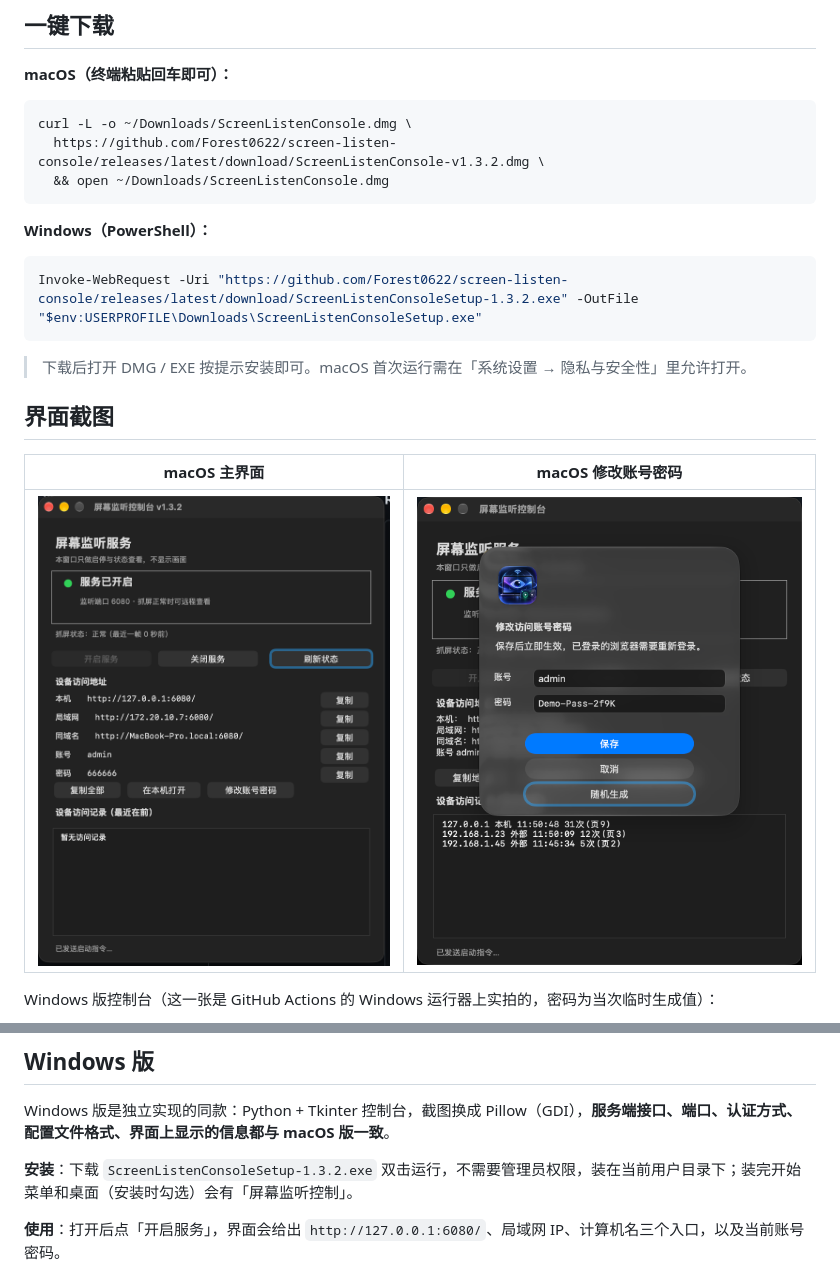
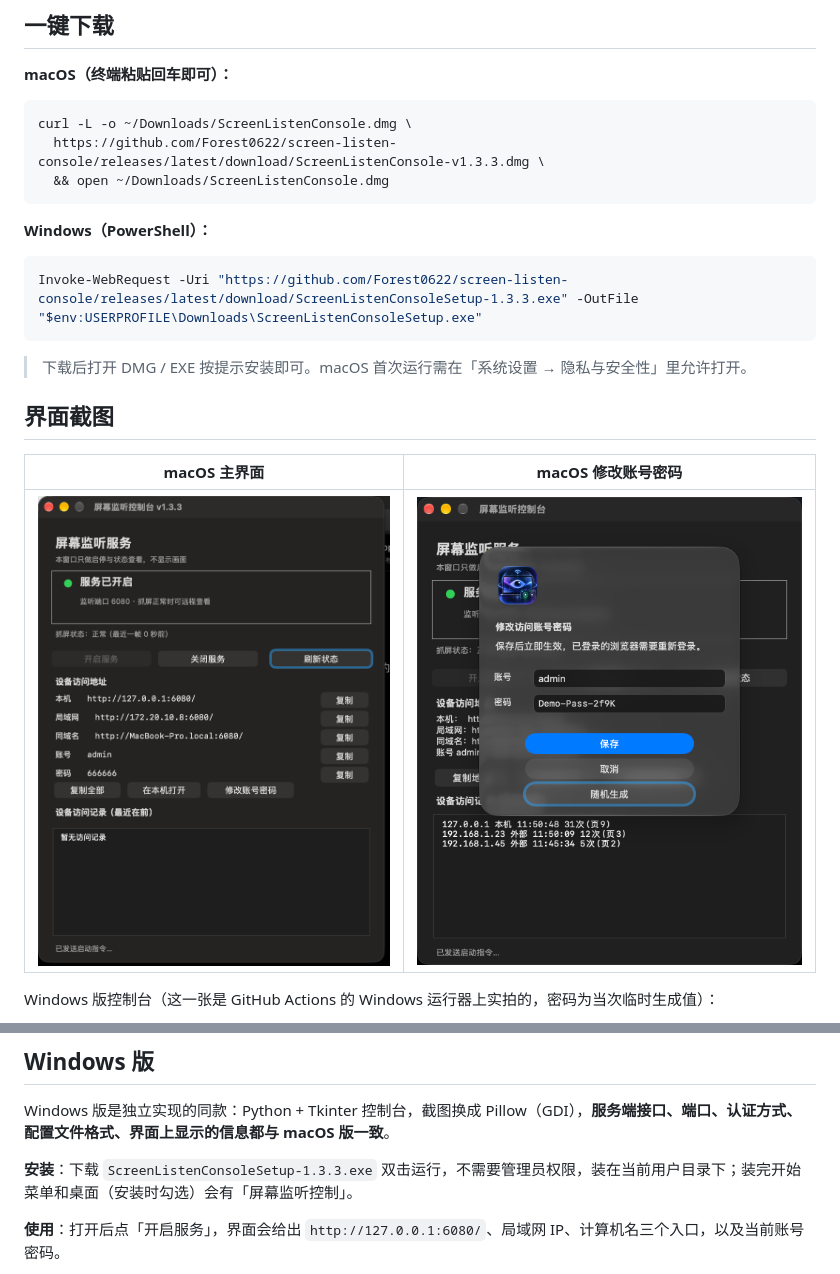
Before and after one commit to Forest0622/screen-listen-console, a Markdown page: README.md, 2 parts joined by grey strips. Drawn GitHub-style; pictures changed too: docs/images/ui-main.png.

````diff
--- a/README.md
+++ b/README.md
@@ -16,14 +16,14 @@ App 本身是一个轻量控制台：只负责开关服务、显示状态、给
 
 ```bash
 curl -L -o ~/Downloads/ScreenListenConsole.dmg \
-  https://github.com/Forest0622/screen-listen-console/releases/latest/download/ScreenListenConsole-v1.3.2.dmg \
+  https://github.com/Forest0622/screen-listen-console/releases/latest/download/ScreenListenConsole-v1.3.3.dmg \
   && open ~/Downloads/ScreenListenConsole.dmg
 ```
 
 **Windows（PowerShell）：**
 
 ```powershell
-Invoke-WebRequest -Uri "https://github.com/Forest0622/screen-listen-console/releases/latest/download/ScreenListenConsoleSetup-1.3.2.exe" -OutFile "$env:USERPROFILE\Downloads\ScreenListenConsoleSetup.exe"
+Invoke-WebRequest -Uri "https://github.com/Forest0622/screen-listen-console/releases/latest/download/ScreenListenConsoleSetup-1.3.3.exe" -OutFile "$env:USERPROFILE\Downloads\ScreenListenConsoleSetup.exe"
 ```
 
 > 下载后打开 DMG / EXE 按提示安装即可。macOS 首次运行需在「系统设置 → 隐私与安全性」里允许打开。
@@ -121,7 +121,7 @@ DMG 内含 App、一个指向「应用程序」的软链和一份使用说明，
 
 Windows 版是独立实现的同款：Python + Tkinter 控制台，截图换成 Pillow（GDI），**服务端接口、端口、认证方式、配置文件格式、界面上显示的信息都与 macOS 版一致**。
 
-**安装**：下载 `ScreenListenConsoleSetup-1.3.2.exe` 双击运行，不需要管理员权限，装在当前用户目录下；装完开始菜单和桌面（安装时勾选）会有「屏幕监听控制」。
+**安装**：下载 `ScreenListenConsoleSetup-1.3.3.exe` 双击运行，不需要管理员权限，装在当前用户目录下；装完开始菜单和桌面（安装时勾选）会有「屏幕监听控制」。
 
 **使用**：打开后点「开启服务」，界面会给出 `http://127.0.0.1:6080/`、局域网 IP、计算机名三个入口，以及当前账号密码。
 
````
Also changed, not shown: README.en.md (+3 -3 lines), 6 other files.
